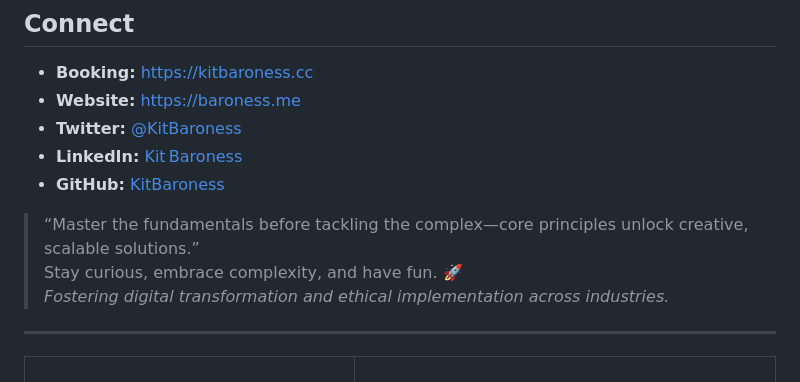
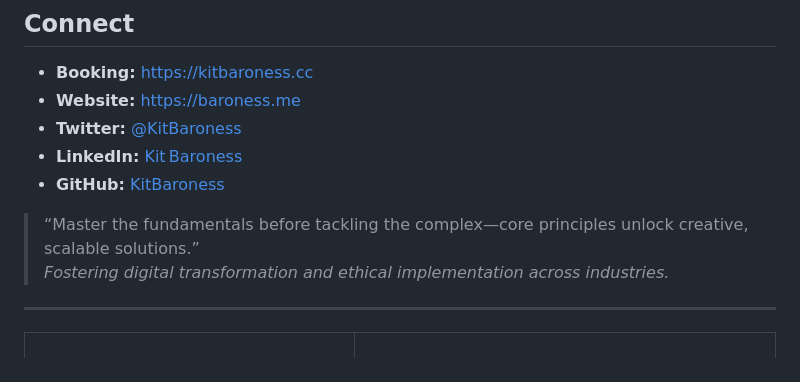
Before and after one commit to KitBaroness/KitBaroness, a Markdown page: README.md, the part around the change. Rendered like a GitHub page.

```diff
--- a/README.md
+++ b/README.md
@@ -42,7 +42,6 @@ _For bookings, visit **[kitbaroness.cc](https://kitbaroness.cc)**._
 - **GitHub:** [KitBaroness](https://github.com/kitbaroness)
 
 > “Master the fundamentals before tackling the complex—core principles unlock creative, scalable solutions.”
-> Stay curious, embrace complexity, and have fun. 🚀
 > *Fostering digital transformation and ethical implementation across industries.*
 ---
 
```
